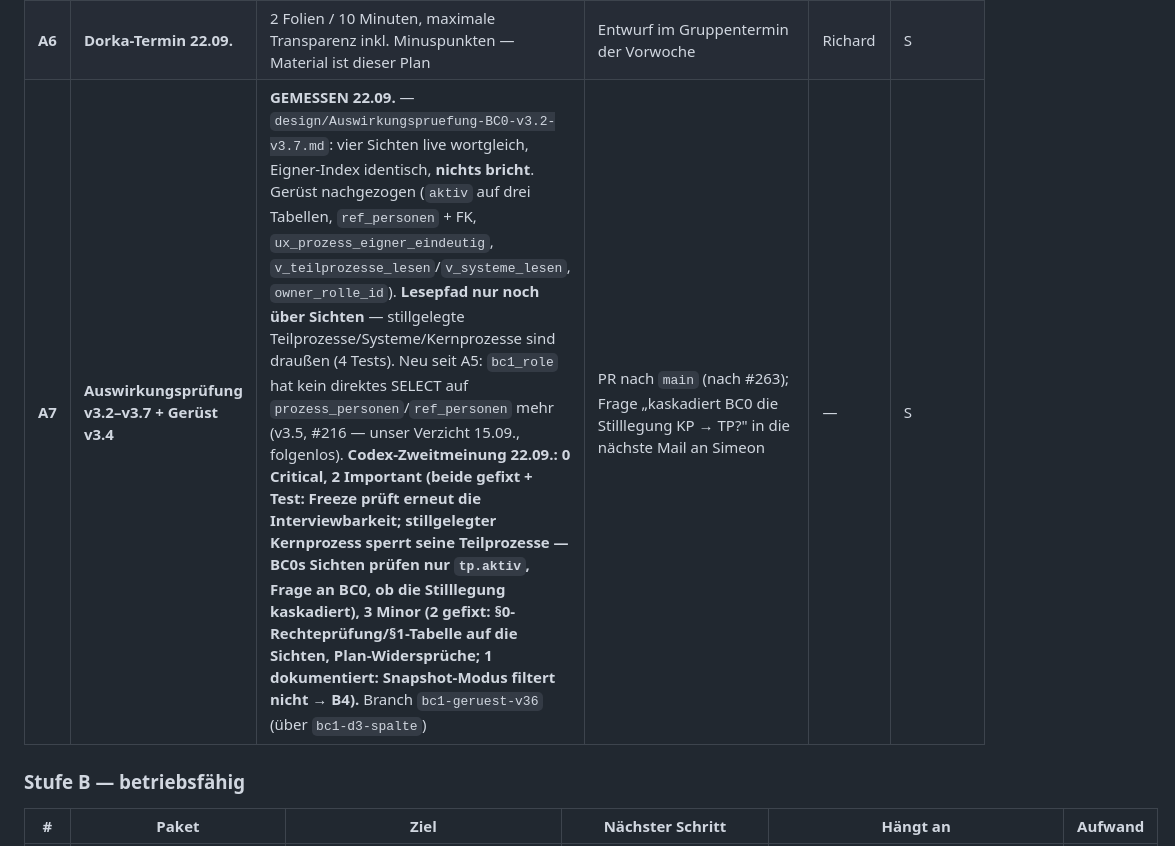
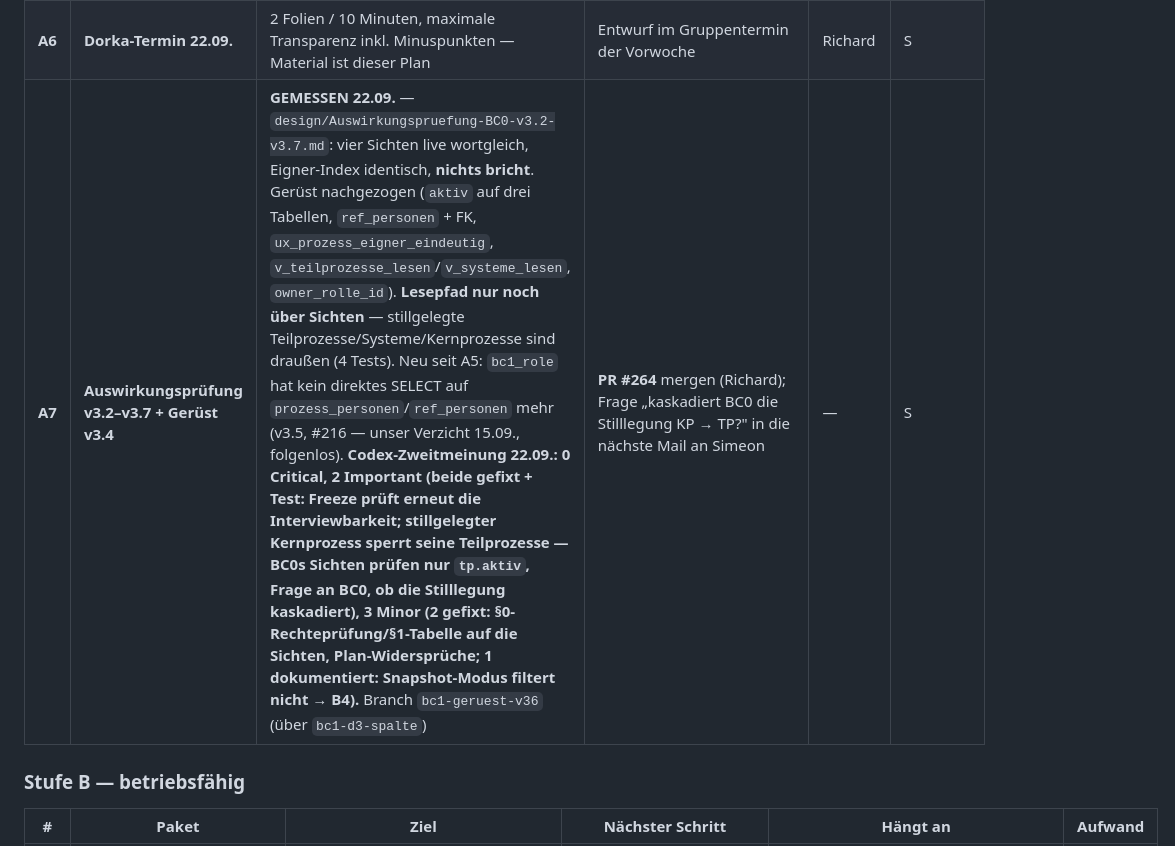
Before and after one commit to pg-coe-kmu/coe-factory, a Markdown page: bc1-context-discovery/design/Abschlussplan-BC1.md, the part around the change. Rendered like a GitHub page.

Commit message:
BC1 Abschlussplan: A7 → PR #264
Co-Authored-By: Claude Opus 5 <noreply@anthropic.com>

```diff
--- a/bc1-context-discovery/design/Abschlussplan-BC1.md
+++ b/bc1-context-discovery/design/Abschlussplan-BC1.md
@@ -73,7 +73,7 @@ unklar) und wird beim jeweiligen Implementierungsplan präzisiert.
 | **A4** | **Testdaten reproduzierbar (Rev. 12)** | Das Testdaten-Skript vom 08.09. liegt außerhalb des Repos. Als TDD-Task ins Repo: Test, der die drei Läufe gegen das Gerüst fährt und `fertig` + Kennzeichnung prüft. **Lehre einbauen:** Kennzeichnungsfelder in dieselbe Nachricht wie das letzte Pflichtfeld — der Kern ist danach terminal | Implementierungsplan Rev. 12 schreiben | — | S |
 | **A5** | **Auswirkungsprüfung v2.5–v3.1, Schritt D** | **GEMESSEN 12.09.** — `design/Auswirkungspruefung-BC0-v2.5-v3.1.md`: Sichten wortgleich, alle Spalten/Constraints da, **nichts bricht**. Zwei Änderungen nachziehen: `aktiv`-Stilllegung filtern (→ C2), Gerüst-CHECK `erhebung_id` an v2.8 angleichen (→ A5b). Default-Privileg für `bc1` live weg; Gerüst-Simulation als Positivkontrolle behalten, Kommentare in `bc0_geruest.sql:166` und `test_db_fixture.py:50` korrigieren (→ A5b) | **A5b ERLEDIGT 12.09.:** Gerüst-CHECK auf v2.8-Muster, `mandant_rollen`-GRANT, ADP-Kommentare korrigiert (Entscheidung Richard: Positivkontrolle bleibt) — zwei Tests (`test_db_fixture.py`), Suite 465 grün | — | S |
 | **A6** | **Dorka-Termin 22.09.** | 2 Folien / 10 Minuten, maximale Transparenz inkl. Minuspunkten — Material ist dieser Plan | Entwurf im Gruppentermin der Vorwoche | Richard | S |
-| **A7** | **Auswirkungsprüfung v3.2–v3.7 + Gerüst v3.4** | **GEMESSEN 22.09.** — `design/Auswirkungspruefung-BC0-v3.2-v3.7.md`: vier Sichten live wortgleich, Eigner-Index identisch, **nichts bricht**. Gerüst nachgezogen (`aktiv` auf drei Tabellen, `ref_personen` + FK, `ux_prozess_eigner_eindeutig`, `v_teilprozesse_lesen`/`v_systeme_lesen`, `owner_rolle_id`). **Lesepfad nur noch über Sichten** — stillgelegte Teilprozesse/Systeme/Kernprozesse sind draußen (4 Tests). Neu seit A5: `bc1_role` hat kein direktes SELECT auf `prozess_personen`/`ref_personen` mehr (v3.5, #216 — unser Verzicht 15.09., folgenlos). **Codex-Zweitmeinung 22.09.: 0 Critical, 2 Important (beide gefixt + Test: Freeze prüft erneut die Interviewbarkeit; stillgelegter Kernprozess sperrt seine Teilprozesse — BC0s Sichten prüfen nur `tp.aktiv`, **Frage an BC0, ob die Stilllegung kaskadiert**), 3 Minor (2 gefixt: §0-Rechteprüfung/§1-Tabelle auf die Sichten, Plan-Widersprüche; 1 dokumentiert: Snapshot-Modus filtert nicht → B4).** Branch `bc1-geruest-v36` (über `bc1-d3-spalte`) | PR nach `main` (nach #263); Frage „kaskadiert BC0 die Stilllegung KP → TP?" in die nächste Mail an Simeon | — | S |
+| **A7** | **Auswirkungsprüfung v3.2–v3.7 + Gerüst v3.4** | **GEMESSEN 22.09.** — `design/Auswirkungspruefung-BC0-v3.2-v3.7.md`: vier Sichten live wortgleich, Eigner-Index identisch, **nichts bricht**. Gerüst nachgezogen (`aktiv` auf drei Tabellen, `ref_personen` + FK, `ux_prozess_eigner_eindeutig`, `v_teilprozesse_lesen`/`v_systeme_lesen`, `owner_rolle_id`). **Lesepfad nur noch über Sichten** — stillgelegte Teilprozesse/Systeme/Kernprozesse sind draußen (4 Tests). Neu seit A5: `bc1_role` hat kein direktes SELECT auf `prozess_personen`/`ref_personen` mehr (v3.5, #216 — unser Verzicht 15.09., folgenlos). **Codex-Zweitmeinung 22.09.: 0 Critical, 2 Important (beide gefixt + Test: Freeze prüft erneut die Interviewbarkeit; stillgelegter Kernprozess sperrt seine Teilprozesse — BC0s Sichten prüfen nur `tp.aktiv`, **Frage an BC0, ob die Stilllegung kaskadiert**), 3 Minor (2 gefixt: §0-Rechteprüfung/§1-Tabelle auf die Sichten, Plan-Widersprüche; 1 dokumentiert: Snapshot-Modus filtert nicht → B4).** Branch `bc1-geruest-v36` (über `bc1-d3-spalte`) | **PR #264** mergen (Richard); Frage „kaskadiert BC0 die Stilllegung KP → TP?" in die nächste Mail an Simeon | — | S |
 
 ### Stufe B — betriebsfähig
 
```
